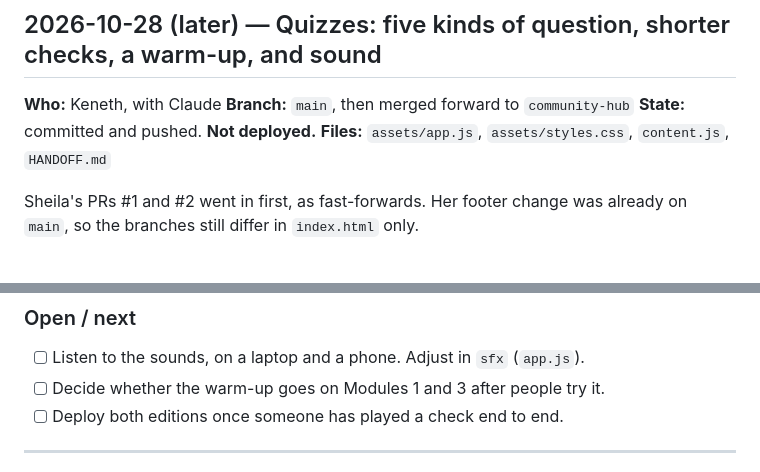
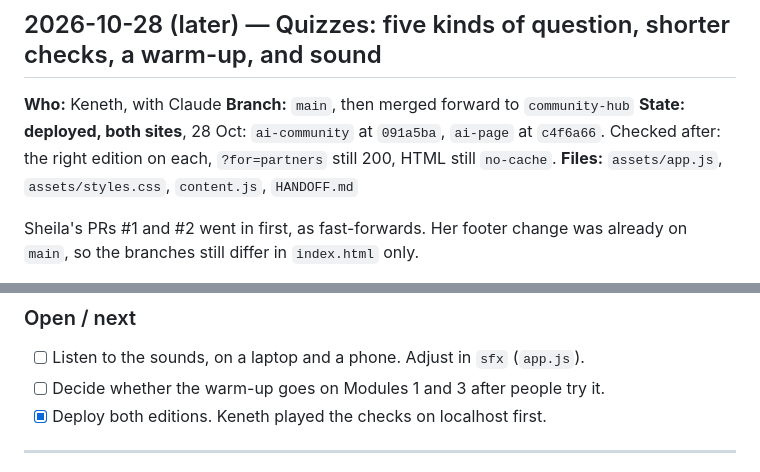
Before and after one commit to KenethM/PurpleMaia---AI-Page, a Markdown page: HANDOFF.md, 2 parts joined by grey strips. Drawn GitHub-style.

Commit message:
Note the quiz deploy in the handoff
Co-Authored-By: Claude Opus 5.5 <noreply@anthropic.com>

```diff
--- a/HANDOFF.md
+++ b/HANDOFF.md
@@ -69,7 +69,8 @@ with it. That is the thing to watch, not the command.
 
 **Who:** Keneth, with Claude
 **Branch:** `main`, then merged forward to `community-hub`
-**State:** committed and pushed. **Not deployed.**
+**State:** **deployed, both sites**, 28 Oct: `ai-community` at `091a5ba`, `ai-page` at `c4f6a66`.
+Checked after: the right edition on each, `?for=partners` still 200, HTML still `no-cache`.
 **Files:** `assets/app.js`, `assets/styles.css`, `content.js`, `HANDOFF.md`
 
 Sheila's PRs #1 and #2 went in first, as fast-forwards. Her footer change was
@@ -165,7 +166,7 @@ them; jsdom has no audio. Worth five minutes with headphones before deploying.
 
 - [ ] Listen to the sounds, on a laptop and a phone. Adjust in `sfx` (`app.js`).
 - [ ] Decide whether the warm-up goes on Modules 1 and 3 after people try it.
-- [ ] Deploy both editions once someone has played a check end to end.
+- [x] Deploy both editions. Keneth played the checks on localhost first.
 
 ---
 
```
